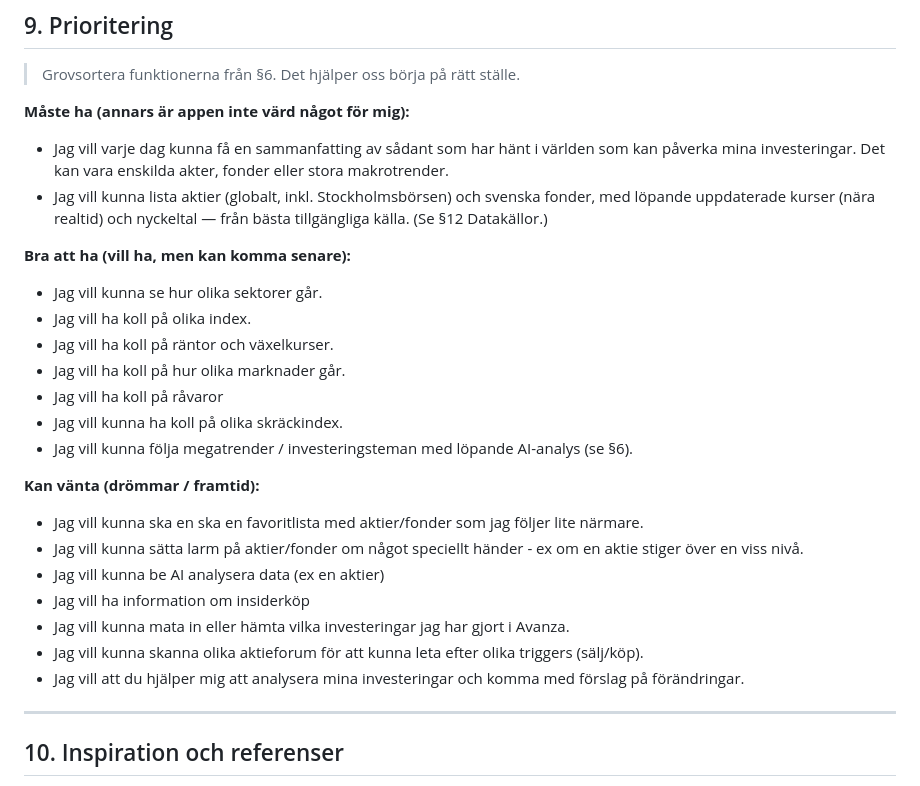
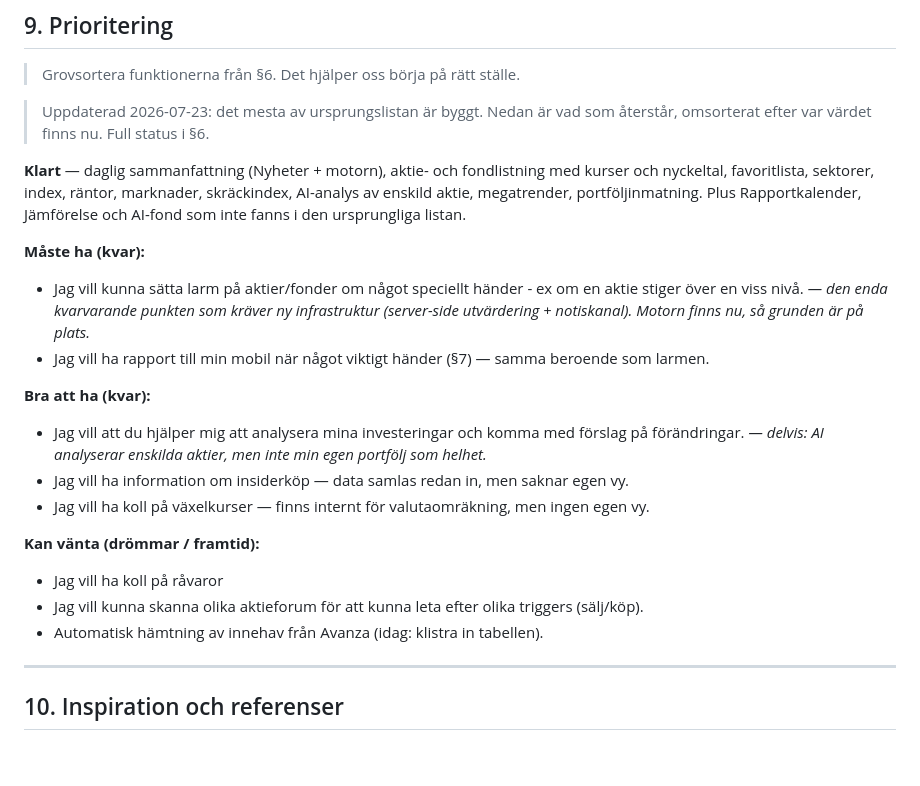
Before and after one commit to Econcar/conny-stocks, a Markdown page: docs/spec-mall.md, the part around one of its changes. Drawn GitHub-style; blank space fills up the shorter version.

Commit message:
Spec: uppdaterad status per onskemal (S6) och omsorterad prioritering (S9)

```diff
--- a/docs/spec-mall.md
+++ b/docs/spec-mall.md
@@ -106,28 +135,29 @@ Jag missar inte en möjlighet till en bra investering. Jag undviker dåliga inve
 
 > Grovsortera funktionerna från §6. Det hjälper oss börja på rätt ställe.
 
-**Måste ha (annars är appen inte värd något för mig):**
-- Jag vill varje dag kunna få en sammanfatting av sådant som har hänt i världen som kan påverka mina investeringar. Det kan vara enskilda akter, fonder eller stora makrotrender.
-- Jag vill kunna lista aktier (globalt, inkl. Stockholmsbörsen) och svenska fonder, med löpande uppdaterade kurser (nära realtid) och nyckeltal — från bästa tillgängliga källa. (Se §12 Datakällor.)
+> Uppdaterad 2026-07-23: det mesta av ursprungslistan är byggt. Nedan är vad som
+> återstår, omsorterat efter var värdet finns nu. Full status i §6.
 
+**Klart** — daglig sammanfattning (Nyheter + motorn), aktie- och fondlistning med kurser
+och nyckeltal, favoritlista, sektorer, index, räntor, marknader, skräckindex, AI-analys av
+enskild aktie, megatrender, portföljinmatning. Plus Rapportkalender, Jämförelse och AI-fond
+som inte fanns i den ursprungliga listan.
 
-**Bra att ha (vill ha, men kan komma senare):**
-- Jag vill kunna se hur olika sektorer går.
-- Jag vill ha koll på olika index.
-- Jag vill ha koll på räntor och växelkurser.
-- Jag vill ha koll på hur olika marknader går.
-- Jag vill ha koll på råvaror
-- Jag vill kunna ha koll på olika skräckindex.
-- Jag vill kunna följa megatrender / investeringsteman med löpande AI-analys (se §6).
+**Måste ha (kvar):**
+- Jag vill kunna sätta larm på aktier/fonder om något speciellt händer - ex om en aktie stiger över en viss nivå.
+  *— den enda kvarvarande punkten som kräver ny infrastruktur (server-side utvärdering + notiskanal). Motorn finns nu, så grunden är på plats.*
+- Jag vill ha rapport till min mobil när något viktigt händer (§7) — samma beroende som larmen.
+
+**Bra att ha (kvar):**
+- Jag vill att du hjälper mig att analysera mina investeringar och komma med förslag på förändringar.
+  *— delvis: AI analyserar enskilda aktier, men inte min egen portfölj som helhet.*
+- Jag vill ha information om insiderköp — data samlas redan in, men saknar egen vy.
+- Jag vill ha koll på växelkurser — finns internt för valutaomräkning, men ingen egen vy.
 
 **Kan vänta (drömmar / framtid):**
-- Jag vill kunna ska en ska en favoritlista med aktier/fonder som jag följer lite närmare.
-- Jag vill kunna sätta larm på aktier/fonder om något speciellt händer - ex om en aktie stiger över en viss nivå.
-- Jag vill kunna be AI analysera data (ex en aktier)
-- Jag vill ha information om insiderköp
-- Jag vill kunna mata in eller hämta vilka investeringar jag har gjort i Avanza.
+- Jag vill ha koll på råvaror
 - Jag vill kunna skanna olika aktieforum för att kunna leta efter olika triggers (sälj/köp).
-- Jag vill att du hjälper mig att analysera mina investeringar och komma med förslag på förändringar.
+- Automatisk hämtning av innehav från Avanza (idag: klistra in tabellen).
 
 ---
 
```
Also changed, not shown: other parts of docs/spec-mall.md (+29 -0 lines).
